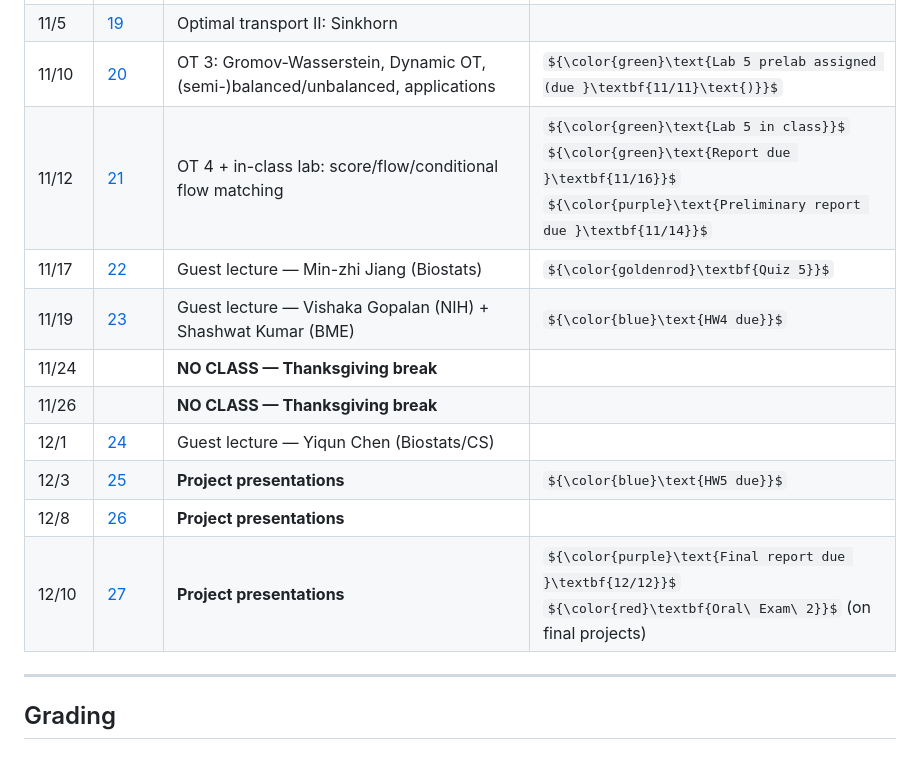
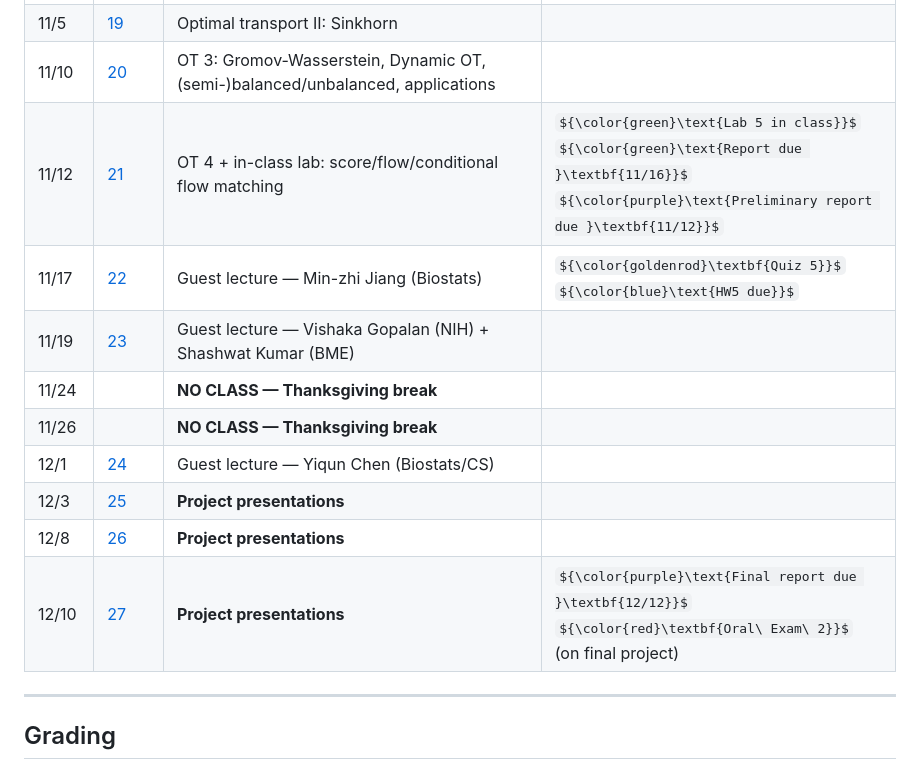
Before and after one commit to chitra-lab/ML-for-single-cell-and-spatial-genomics-fall-2026, a Markdown page: README.md, the part around one of its changes. Rendered like a GitHub page; some formulas as TeX source.

```diff
--- a/README.md
+++ b/README.md
@@ -60,14 +60,14 @@ ${\color{blue}\textbf{Homework}}$ &nbsp;&nbsp; ${\color{green}\textbf{Lab}}$ &nb
 | 11/5 | [19](lectures/lecture19/) | Optimal transport II: Sinkhorn | |
-| 11/10 | [20](lectures/lecture20/) | OT 3: Gromov-Wasserstein, Dynamic OT, (semi-)balanced/unbalanced, applications | ${\color{green}\text{Lab 5 prelab assigned (due }\textbf{11/11}\text{)}}$ |
-| 11/12 | [21](lectures/lecture21/) | OT 4 + in-class lab: score/flow/conditional flow matching | ${\color{green}\text{Lab 5 in class}}$<br>${\color{green}\text{Report due }\textbf{11/16}}$<br>${\color{purple}\text{Preliminary report due }\textbf{11/14}}$ |
-| 11/17 | [22](lectures/lecture22/) | Guest lecture — Min-zhi Jiang (Biostats) | ${\color{goldenrod}\textbf{Quiz 5}}$ |
-| 11/19 | [23](lectures/lecture23/) | Guest lecture — Vishaka Gopalan (NIH) + Shashwat Kumar (BME) | ${\color{blue}\text{HW4 due}}$ |
+| 11/10 | [20](lectures/lecture20/) | OT 3: Gromov-Wasserstein, Dynamic OT, (semi-)balanced/unbalanced, applications | |
+| 11/12 | [21](lectures/lecture21/) | OT 4 + in-class lab: score/flow/conditional flow matching | ${\color{green}\text{Lab 5 in class}}$<br>${\color{green}\text{Report due }\textbf{11/16}}$<br>${\color{purple}\text{Preliminary report due }\textbf{11/12}}$ |
+| 11/17 | [22](lectures/lecture22/) | Guest lecture — Min-zhi Jiang (Biostats) | ${\color{goldenrod}\textbf{Quiz 5}}$<br>${\color{blue}\text{HW5 due}}$ |
+| 11/19 | [23](lectures/lecture23/) | Guest lecture — Vishaka Gopalan (NIH) + Shashwat Kumar (BME) | |
 | 11/24 | | **NO CLASS — Thanksgiving break** | |
 | 11/26 | | **NO CLASS — Thanksgiving break** | |
 | 12/1 | [24](lectures/lecture24/) | Guest lecture — Yiqun Chen (Biostats/CS) | |
-| 12/3 | [25](lectures/lecture25/) | **Project presentations** | ${\color{blue}\text{HW5 due}}$ |
+| 12/3 | [25](lectures/lecture25/) | **Project presentations** | |
 | 12/8 | [26](lectures/lecture26/) | **Project presentations** | |
-| 12/10 | [27](lectures/lecture27/) | **Project presentations** | ${\color{purple}\text{Final report due }\textbf{12/12}}$<br>${\color{red}\textbf{Oral\ Exam\ 2}}$ (on final projects) |
+| 12/10 | [27](lectures/lecture27/) | **Project presentations** | ${\color{purple}\text{Final report due }\textbf{12/12}}$<br>${\color{red}\textbf{Oral\ Exam\ 2}}$ (on final project) |
 
 ---
 
```
Also changed, not shown: other parts of README.md (+14 -14 lines).
